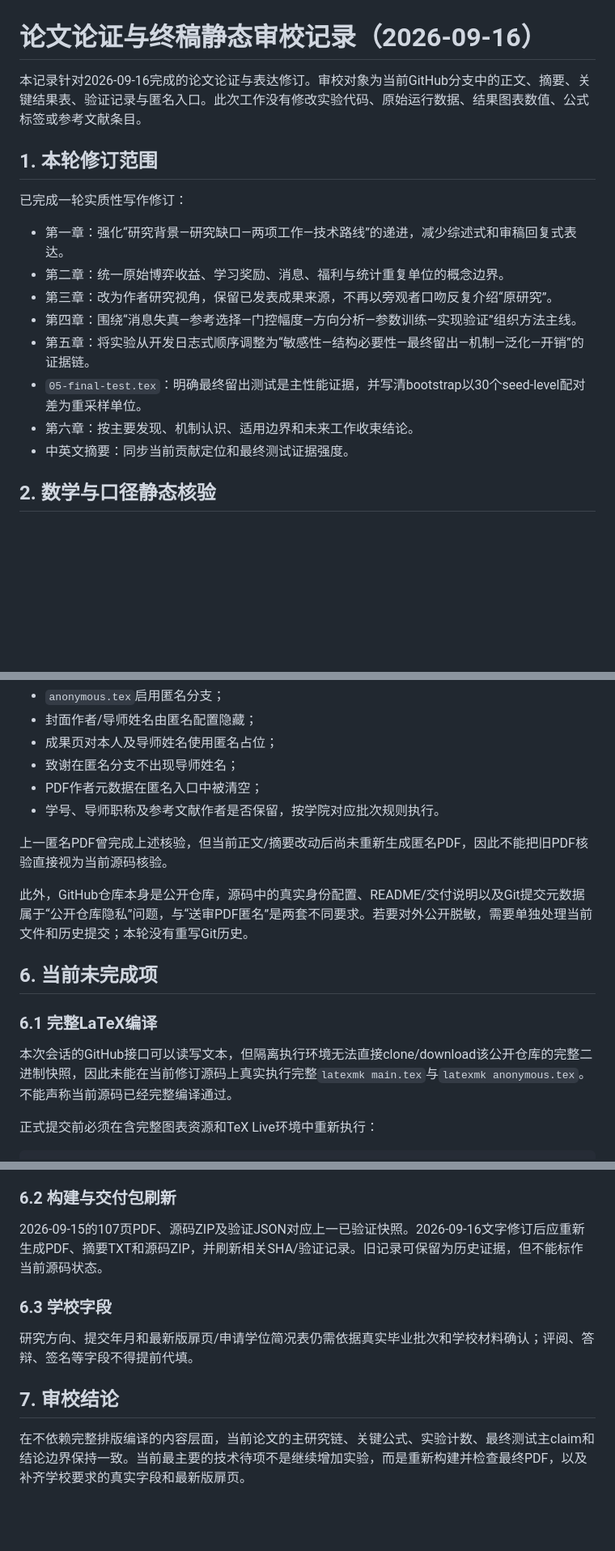
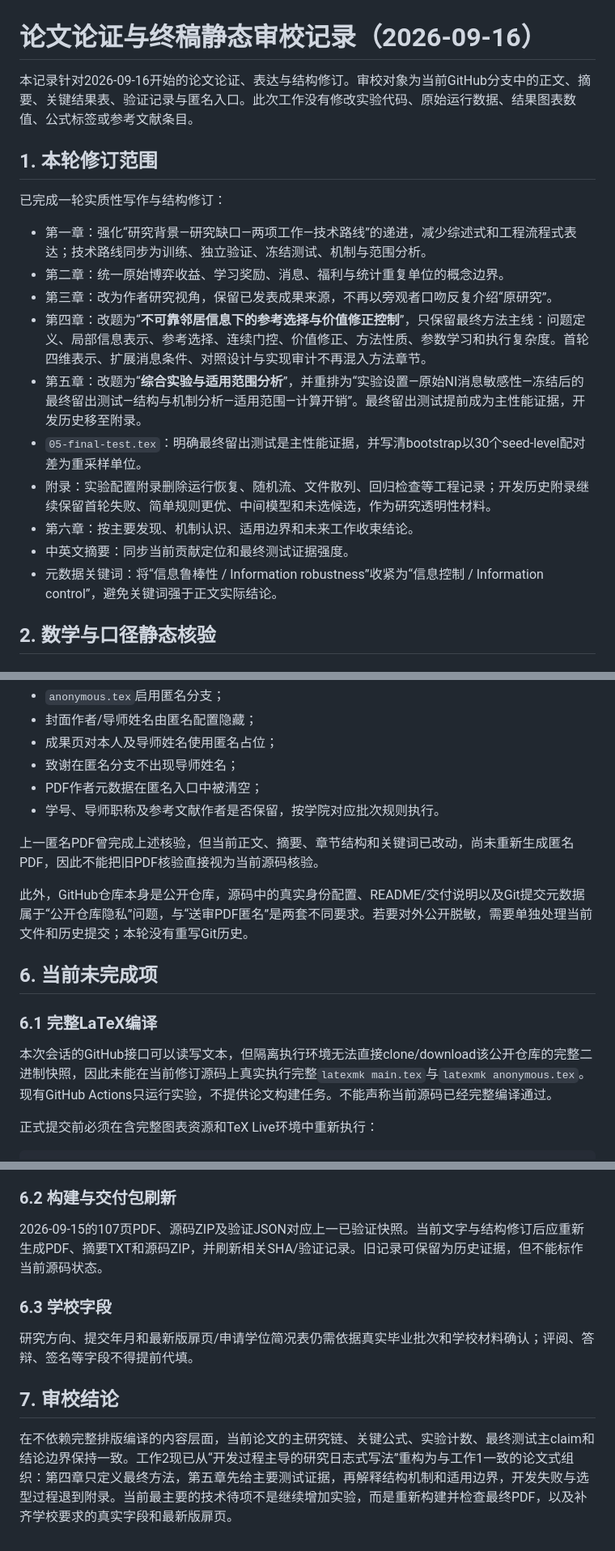
Before and after one commit to jac0626/Neighbor-Aware-Reinforcement-Learning-Fosters-Cooperation-in-Spatial-Public-Goods-Games-, a Markdown page: thesis/validation/writing-audit-20260916.md, 3 parts joined by grey strips. Shown at 81% size. Drawn GitHub-style; blank space fills up the shorter version.

Commit message:
refresh thesis writing audit after work2 restructure

```diff
--- a/thesis/validation/writing-audit-20260916.md
+++ b/thesis/validation/writing-audit-20260916.md
@@ -1,19 +1,21 @@
 # 论文论证与终稿静态审校记录（2026-09-16）
 
-本记录针对2026-09-16完成的论文论证与表达修订。审校对象为当前GitHub分支中的正文、摘要、关键结果表、验证记录与匿名入口。此次工作没有修改实验代码、原始运行数据、结果图表数值、公式标签或参考文献条目。
+本记录针对2026-09-16开始的论文论证、表达与结构修订。审校对象为当前GitHub分支中的正文、摘要、关键结果表、验证记录与匿名入口。此次工作没有修改实验代码、原始运行数据、结果图表数值、公式标签或参考文献条目。
 
 ## 1. 本轮修订范围
 
-已完成一轮实质性写作修订：
+已完成一轮实质性写作与结构修订：
 
-- 第一章：强化“研究背景—研究缺口—两项工作—技术路线”的递进，减少综述式和审稿回复式表达。
+- 第一章：强化“研究背景—研究缺口—两项工作—技术路线”的递进，减少综述式和工程流程式表达；技术路线同步为训练、独立验证、冻结测试、机制与范围分析。
 - 第二章：统一原始博弈收益、学习奖励、消息、福利与统计重复单位的概念边界。
 - 第三章：改为作者研究视角，保留已发表成果来源，不再以旁观者口吻反复介绍“原研究”。
-- 第四章：围绕“消息失真—参考选择—门控幅度—方向分析—参数训练—实现验证”组织方法主线。
-- 第五章：将实验从开发日志式顺序调整为“敏感性—结构必要性—最终留出—机制—泛化—开销”的证据链。
+- 第四章：改题为“**不可靠邻居信息下的参考选择与价值修正控制**”，只保留最终方法主线：问题定义、局部信息表示、参考选择、连续门控、价值修正、方法性质、参数学习和执行复杂度。首轮四维表示、扩展消息条件、对照设计与实现审计不再混入方法章节。
+- 第五章：改题为“**综合实验与适用范围分析**”，并重排为“实验设置—原始NI消息敏感性—冻结后的最终留出测试—结构与机制分析—适用范围—计算开销”。最终留出测试提前成为主性能证据，开发历史移至附录。
 - `05-final-test.tex`：明确最终留出测试是主性能证据，并写清bootstrap以30个seed-level配对差为重采样单位。
+- 附录：实验配置附录删除运行恢复、随机流、文件散列、回归检查等工程记录；开发历史附录继续保留首轮失败、简单规则更优、中间模型和未选候选，作为研究透明性材料。
 - 第六章：按主要发现、机制认识、适用边界和未来工作收束结论。
 - 中英文摘要：同步当前贡献定位和最终测试证据强度。
+- 元数据关键词：将“信息鲁棒性 / Information robustness”收紧为“信息控制 / Information control”，避免关键词强于正文实际结论。
 
 ## 2. 数学与口径静态核验
 
@@ -119,7 +121,7 @@
 - PDF作者元数据在匿名入口中被清空；
 - 学号、导师职称及参考文献作者是否保留，按学院对应批次规则执行。
 
-上一匿名PDF曾完成上述核验，但当前正文/摘要改动后尚未重新生成匿名PDF，因此不能把旧PDF核验直接视为当前源码核验。
+上一匿名PDF曾完成上述核验，但当前正文、摘要、章节结构和关键词已改动，尚未重新生成匿名PDF，因此不能把旧PDF核验直接视为当前源码核验。
 
 此外，GitHub仓库本身是公开仓库，源码中的真实身份配置、README/交付说明以及Git提交元数据属于“公开仓库隐私”问题，与“送审PDF匿名”是两套不同要求。若要对外公开脱敏，需要单独处理当前文件和历史提交；本轮没有重写Git历史。
 
@@ -127,7 +129,7 @@
 
 ### 6.1 完整LaTeX编译
 
-本次会话的GitHub接口可以读写文本，但隔离执行环境无法直接clone/download该公开仓库的完整二进制快照，因此未能在当前修订源码上真实执行完整`latexmk main.tex`与`latexmk anonymous.tex`。不能声称当前源码已经完整编译通过。
+本次会话的GitHub接口可以读写文本，但隔离执行环境无法直接clone/download该公开仓库的完整二进制快照，因此未能在当前修订源码上真实执行完整`latexmk main.tex`与`latexmk anonymous.tex`。现有GitHub Actions只运行实验，不提供论文构建任务。不能声称当前源码已经完整编译通过。
 
 正式提交前必须在含完整图表资源和TeX Live环境中重新执行：
 
@@ -149,7 +151,7 @@ latexmk anonymous.tex
 
 ### 6.2 构建与交付包刷新
 
-2026-09-15的107页PDF、源码ZIP及验证JSON对应上一已验证快照。2026-09-16文字修订后应重新生成PDF、摘要TXT和源码ZIP，并刷新相关SHA/验证记录。旧记录可保留为历史证据，但不能标作当前源码状态。
+2026-09-15的107页PDF、源码ZIP及验证JSON对应上一已验证快照。当前文字与结构修订后应重新生成PDF、摘要TXT和源码ZIP，并刷新相关SHA/验证记录。旧记录可保留为历史证据，但不能标作当前源码状态。
 
 ### 6.3 学校字段
 
@@ -157,4 +159,4 @@ latexmk anonymous.tex
 
 ## 7. 审校结论
 
-在不依赖完整排版编译的内容层面，当前论文的主研究链、关键公式、实验计数、最终测试主claim和结论边界保持一致。当前最主要的技术待项不是继续增加实验，而是重新构建并检查最终PDF，以及补齐学校要求的真实字段和最新版扉页。
+在不依赖完整排版编译的内容层面，当前论文的主研究链、关键公式、实验计数、最终测试主claim和结论边界保持一致。工作2现已从“开发过程主导的研究日志式写法”重构为与工作1一致的论文式组织：第四章只定义最终方法，第五章先给主要测试证据，再解释结构机制和适用边界，开发失败与选型过程退到附录。当前最主要的技术待项不是继续增加实验，而是重新构建并检查最终PDF，以及补齐学校要求的真实字段和最新版扉页。
```
Also changed, not shown: other parts of thesis/validation/writing-audit-20260916.md (+1 -1 lines).
